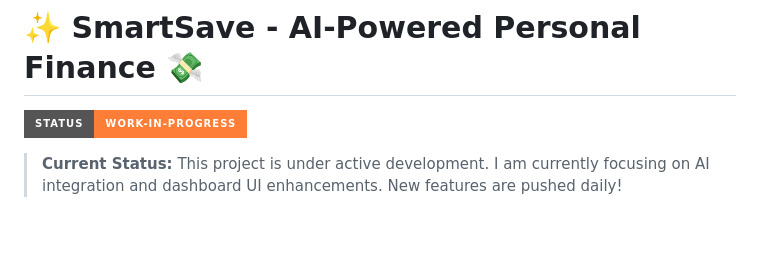
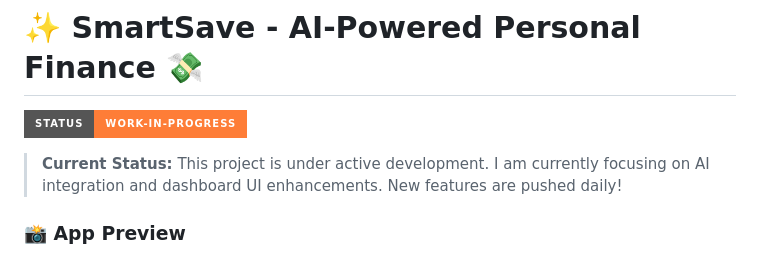
Before and after one commit to saleh-er/SmartSave-AI-Driven-Personal-Finance-Coach, a Markdown page: README.md, the part around the change. Drawn GitHub-style; badges without logos; blank space fills up the shorter version.

```diff
--- a/README.md
+++ b/README.md
@@ -3,6 +3,7 @@
 
 > **Current Status:** This project is under active development. I am currently focusing on AI integration and dashboard UI enhancements. New features are pushed daily!
 
+### 📸 App Preview
 ![SmartSave Dashboard Preview](./assets/appPic.png)
 
 **SmartSave** is not just a simple budget manager; it is an **intelligent financial coach**. Using **Artificial Intelligence**, the application analyzes your receipts, tracks your spending in real-time, and automatically adjusts your bank card balances.
```
